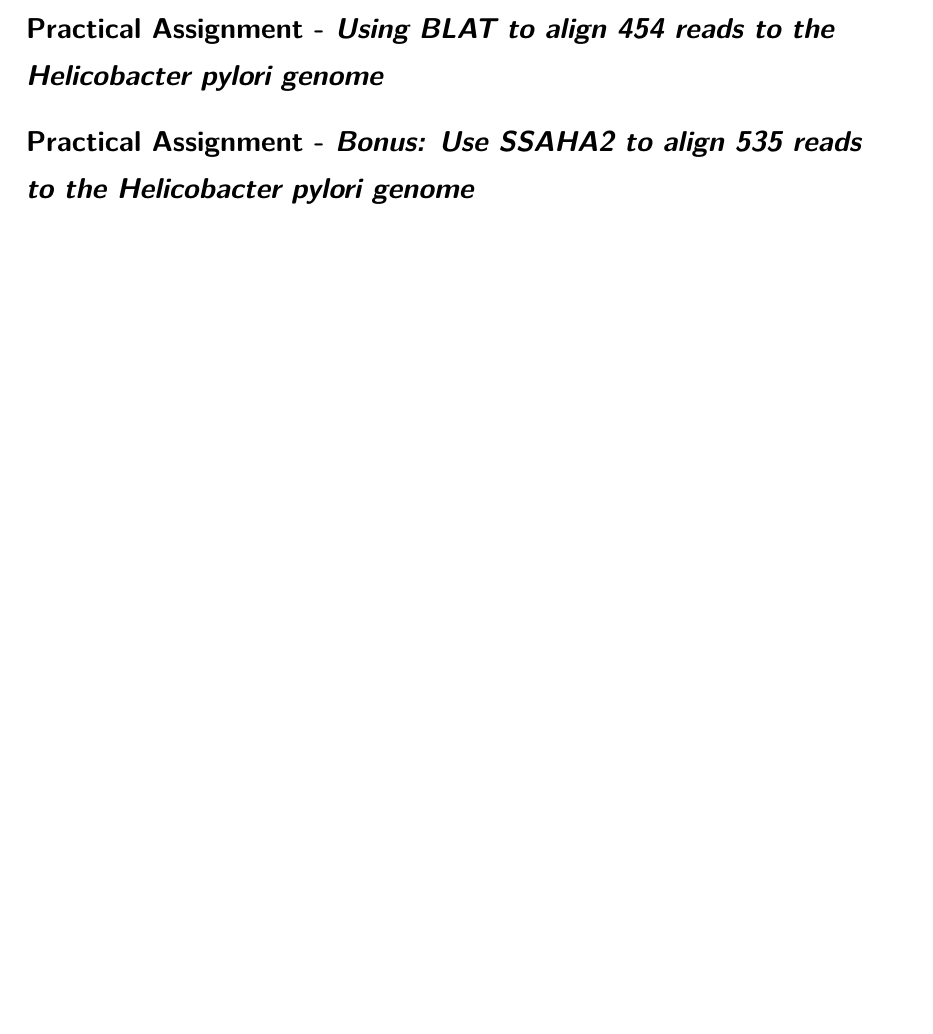
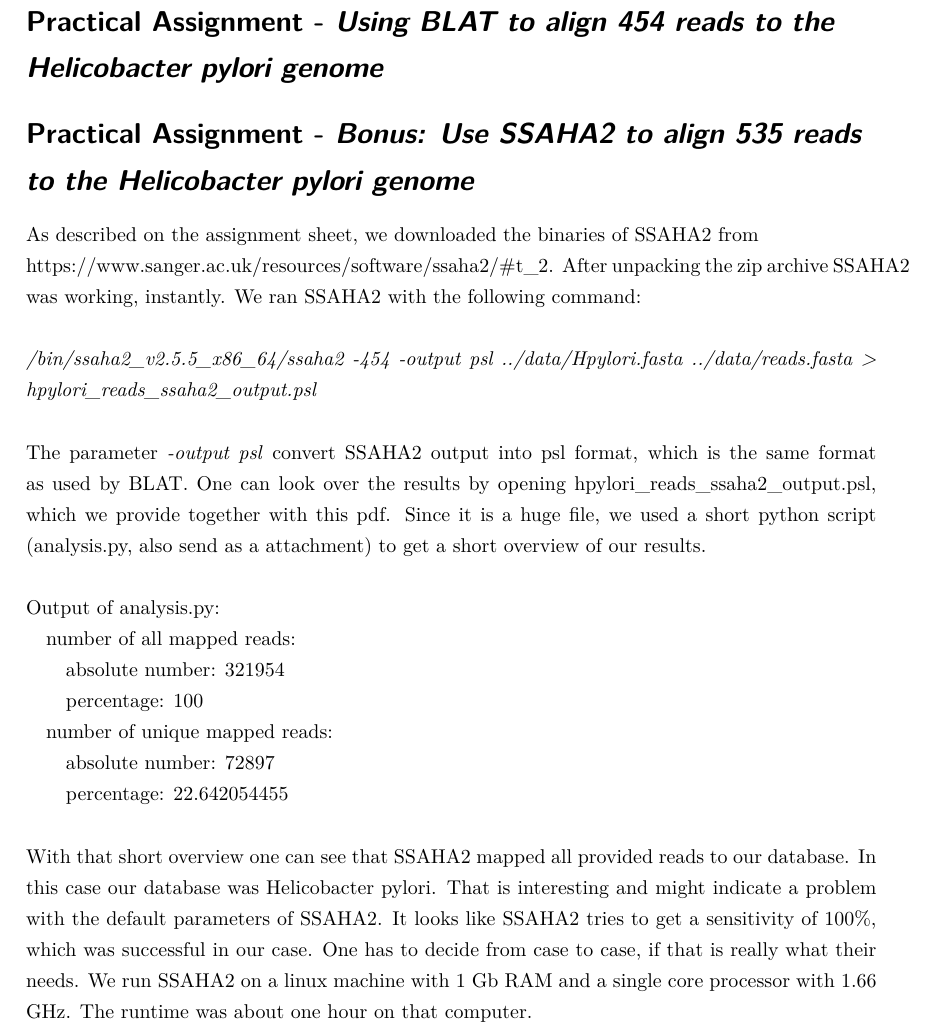
Before and after one commit to RiesBen/BioinformaticsI-Assigments, a LaTeX problem sheet (Assignment III/Assignment3-Ditz_Schroeder-WS15-16.tex): part of the page before the commit and part of page 2 of 2 after it, cut so that both start at the same text, the shorter picture padded with empty space. Compiled offline with pdfLaTeX.

Commit message:
tex file für assignment 3 weiterbearbeitet

```diff
--- a/Assignment III/Assignment3-Ditz_Schroeder-WS15-16.tex
+++ b/Assignment III/Assignment3-Ditz_Schroeder-WS15-16.tex
@@ -147,4 +147,32 @@
 
 \section*{Practical Assignment - \textsl{Bonus: Use SSAHA2 to align 535 reads to the Helicobacter pylori genome}}
 
+As described on the assignment sheet, we downloaded the binaries of SSAHA2 from \\
+https://www.sanger.ac.uk/resources/software/ssaha2/\#t\_2. After unpacking the zip archive SSAHA2 was
+working, instantly. We ran SSAHA2 with the following command: \\
+\\
+\textit{~/bin/ssaha2\_v2.5.5\_x86\_64/ssaha2 -454 -output psl  ../data/Hpylori.fasta ../data/reads.fasta > hpylori\_reads\_ssaha2\_output.psl} \\
+\\
+The parameter \textit{-output psl} convert SSAHA2 output into psl format, which is the same format
+as used by BLAT.
+One can look over the results by opening hpylori\_reads\_ssaha2\_output.psl, which we provide together
+with this pdf. Since it is a huge file, we used a short python script (analysis.py, also send as a
+attachment) to get a short overview of our results. \\
+\\
+Output of analysis.py:\\
+\indent number of all mapped reads:\\
+    \indent\indent absolute number:  321954\\
+    \indent\indent percentage:  100\\
+\indent number of unique mapped reads:\\
+    \indent\indent absolute number: 72897\\
+    \indent\indent percentage:  22.642054455\\
+\\
+With that short overview one can see that SSAHA2 mapped all provided reads to our database. In
+this case our database was Helicobacter pylori. That is interesting and might indicate a problem with
+the default parameters of SSAHA2. It looks like SSAHA2 tries to get a sensitivity of 100\%, which
+was successful in our case. One has to decide from case to case, if that is really what their needs.
+We run SSAHA2 on a linux machine with 1 Gb RAM and a single core processor with 1.66 GHz. The runtime
+was about one hour on that computer.
+
+
 \end{document}
```
Also changed, not shown: Assignment III/Assignment3-Ditz_Schroeder-WS15-16.pdf, 1 other file.
